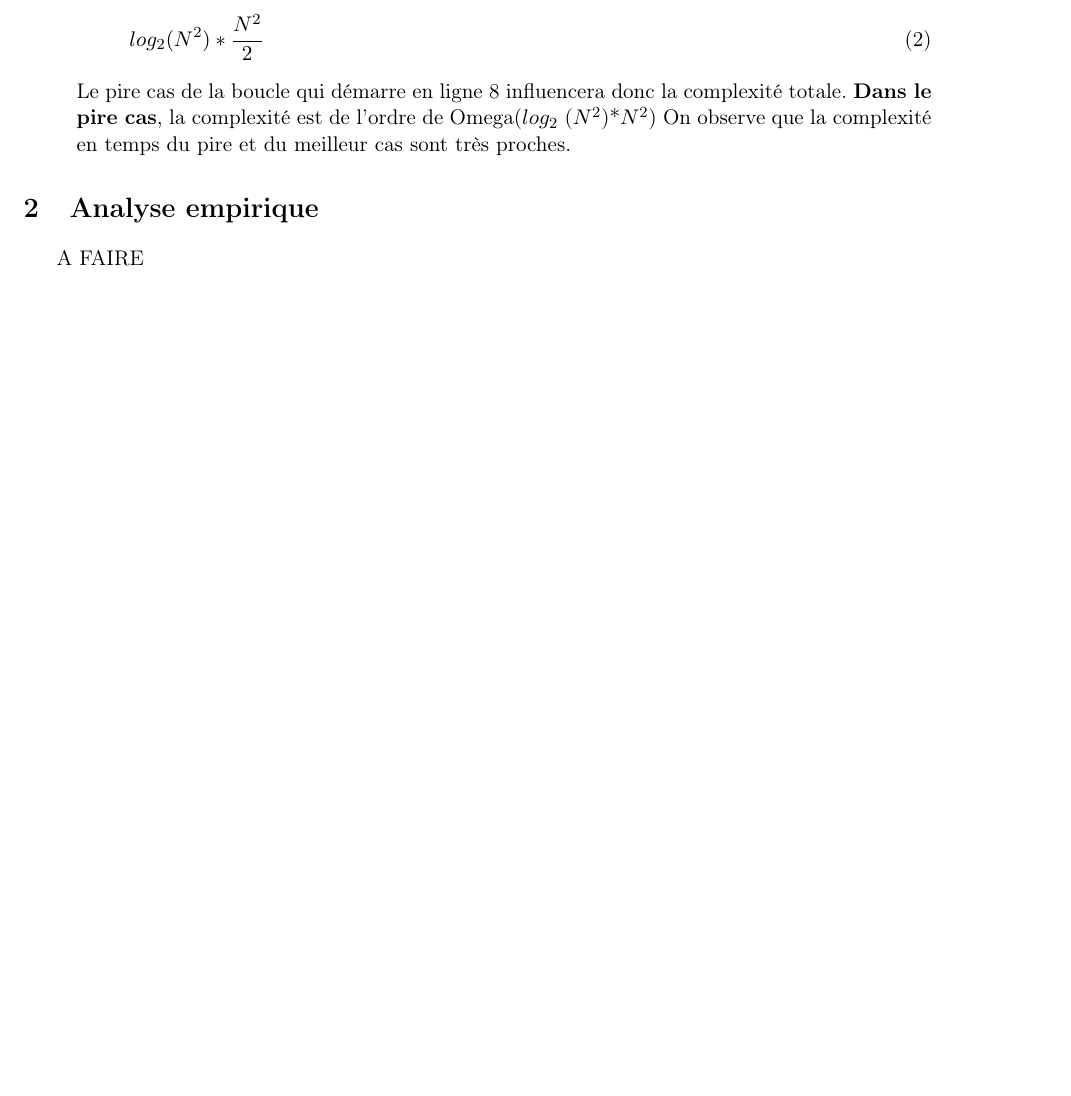
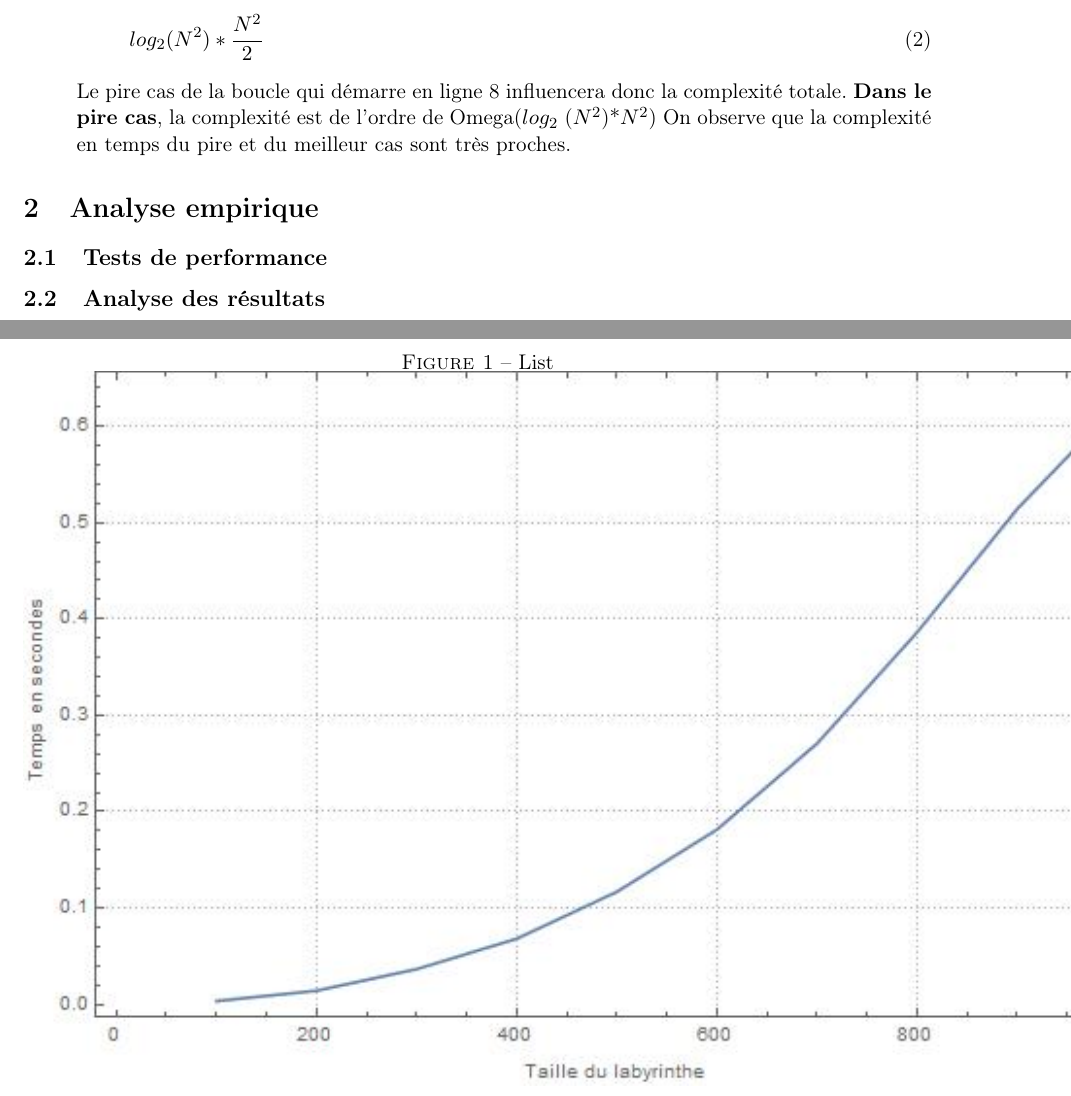
Before and after one commit to Tortumine/pa_p2, a LaTeX document (rapport/projet2.tex): part of page 5 of 5 before the commit and two parts of pages 5 and 6 of 7 after it, the two joined at a grey line, cut so that both start at the same text, the shorter picture padded with empty space. Compiled offline with pdfLaTeX.

Commit message:
little report update

```diff
--- a/rapport/projet2.tex
+++ b/rapport/projet2.tex
@@ -259,5 +259,8 @@ Le pire cas de la boucle qui démarre en ligne 8 influencera donc la complexité
 On observe que la complexité en temps du pire et du meilleur cas sont très proches.
 \end{description}
 \section{Analyse empirique}
-
-A FAIRE
+\subsection{Tests de performance}
+\begin{figure}[h]
+ 	\caption{\label{list} List}
+	\includegraphics[scale=1]{Tree_graph.jpg}
+\end{figure}
@@ -264 +272,2 @@ A FAIRE
+\subsection{Analyse des résultats}
 \end{document}
```
Also changed, not shown: rapport/projet2.tex (7 more changed lines).
